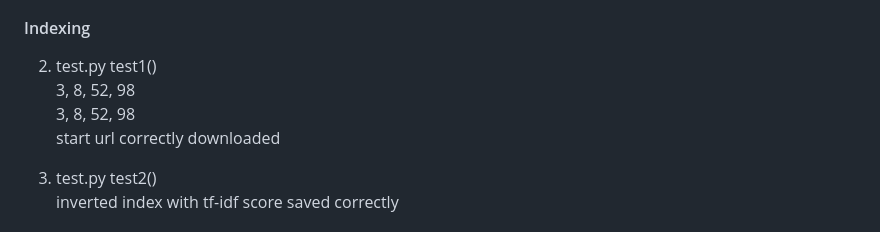
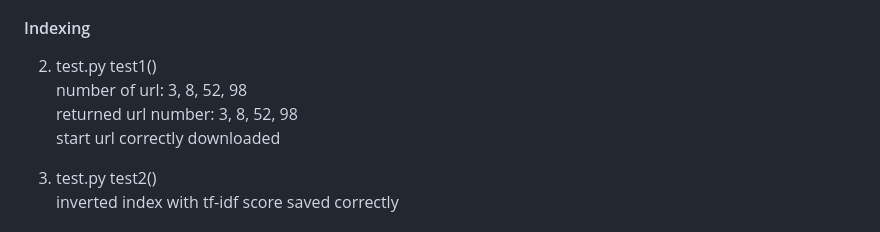
Before and after one commit to jhwang00/cs429, a Markdown page: README.md, the part around the change. Drawn GitHub-style.

```diff
--- a/README.md
+++ b/README.md
@@ -39,8 +39,8 @@ Not precise but close to max page
 
 #### Indexing
 2. test.py test1() \
-3, 8, 52, 98 \
-3, 8, 52, 98 \
+number of url:       3, 8, 52, 98 \
+returned url number: 3, 8, 52, 98 \
 start url correctly downloaded
 
 3. test.py test2() \
```
